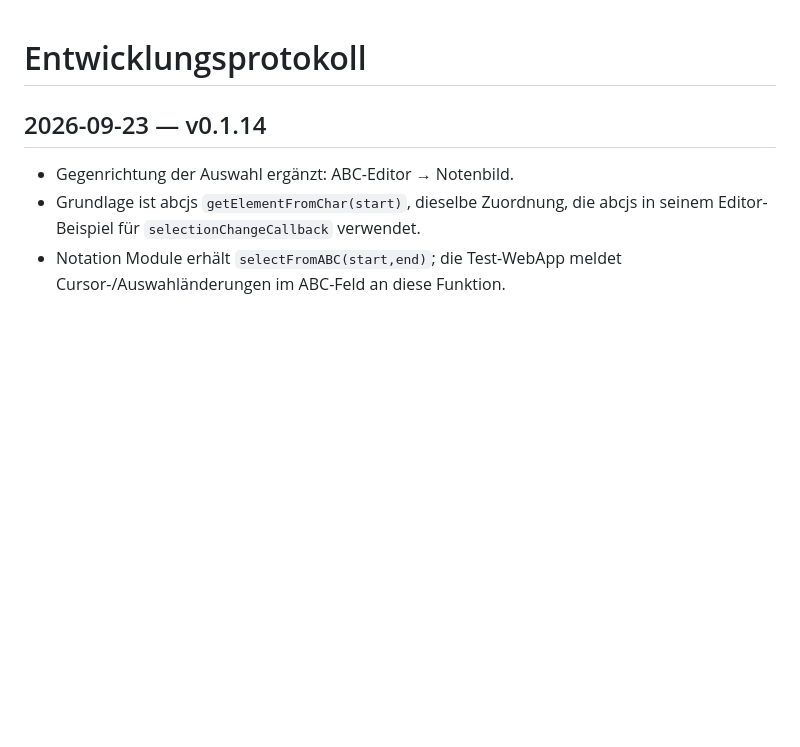
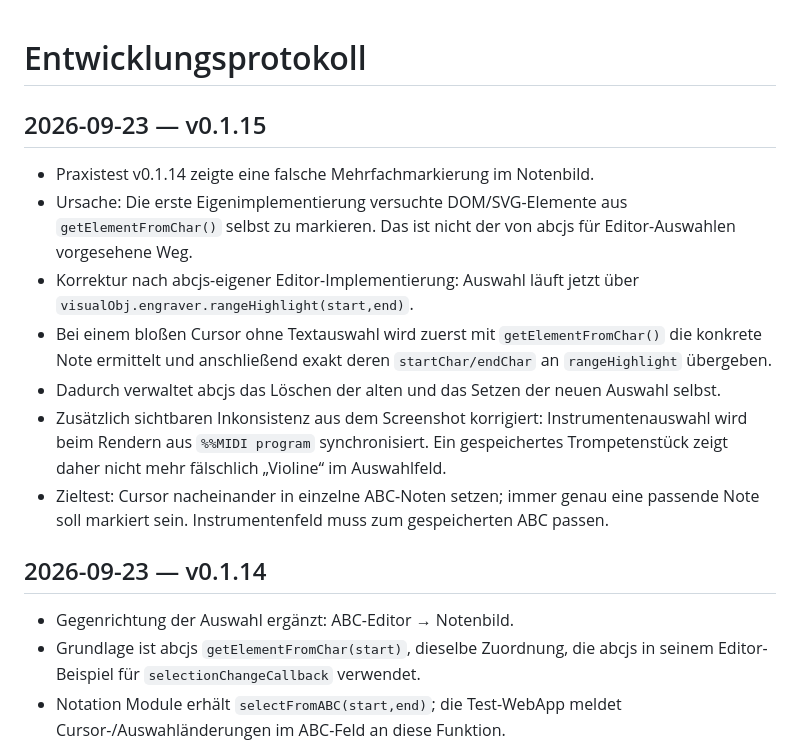
Before and after one commit to wibem1/Notation-Module, a Markdown page: DEVELOPMENT.md, the part around the change. Drawn GitHub-style; blank space fills up the shorter version.

Commit message:
Document v0.1.15 selection and instrument sync fixes

```diff
--- a/DEVELOPMENT.md
+++ b/DEVELOPMENT.md
@@ -1,4 +1,13 @@
 # Entwicklungsprotokoll
+
+## 2026-09-23 — v0.1.15
+- Praxistest v0.1.14 zeigte eine falsche Mehrfachmarkierung im Notenbild.
+- Ursache: Die erste Eigenimplementierung versuchte DOM/SVG-Elemente aus `getElementFromChar()` selbst zu markieren. Das ist nicht der von abcjs für Editor-Auswahlen vorgesehene Weg.
+- Korrektur nach abcjs-eigener Editor-Implementierung: Auswahl läuft jetzt über `visualObj.engraver.rangeHighlight(start,end)`.
+- Bei einem bloßen Cursor ohne Textauswahl wird zuerst mit `getElementFromChar()` die konkrete Note ermittelt und anschließend exakt deren `startChar/endChar` an `rangeHighlight` übergeben.
+- Dadurch verwaltet abcjs das Löschen der alten und das Setzen der neuen Auswahl selbst.
+- Zusätzlich sichtbaren Inkonsistenz aus dem Screenshot korrigiert: Instrumentenauswahl wird beim Rendern aus `%%MIDI program` synchronisiert. Ein gespeichertes Trompetenstück zeigt daher nicht mehr fälschlich „Violine“ im Auswahlfeld.
+- Zieltest: Cursor nacheinander in einzelne ABC-Noten setzen; immer genau eine passende Note soll markiert sein. Instrumentenfeld muss zum gespeicherten ABC passen.
 
 ## 2026-09-23 — v0.1.14
 - Gegenrichtung der Auswahl ergänzt: ABC-Editor → Notenbild.
```
